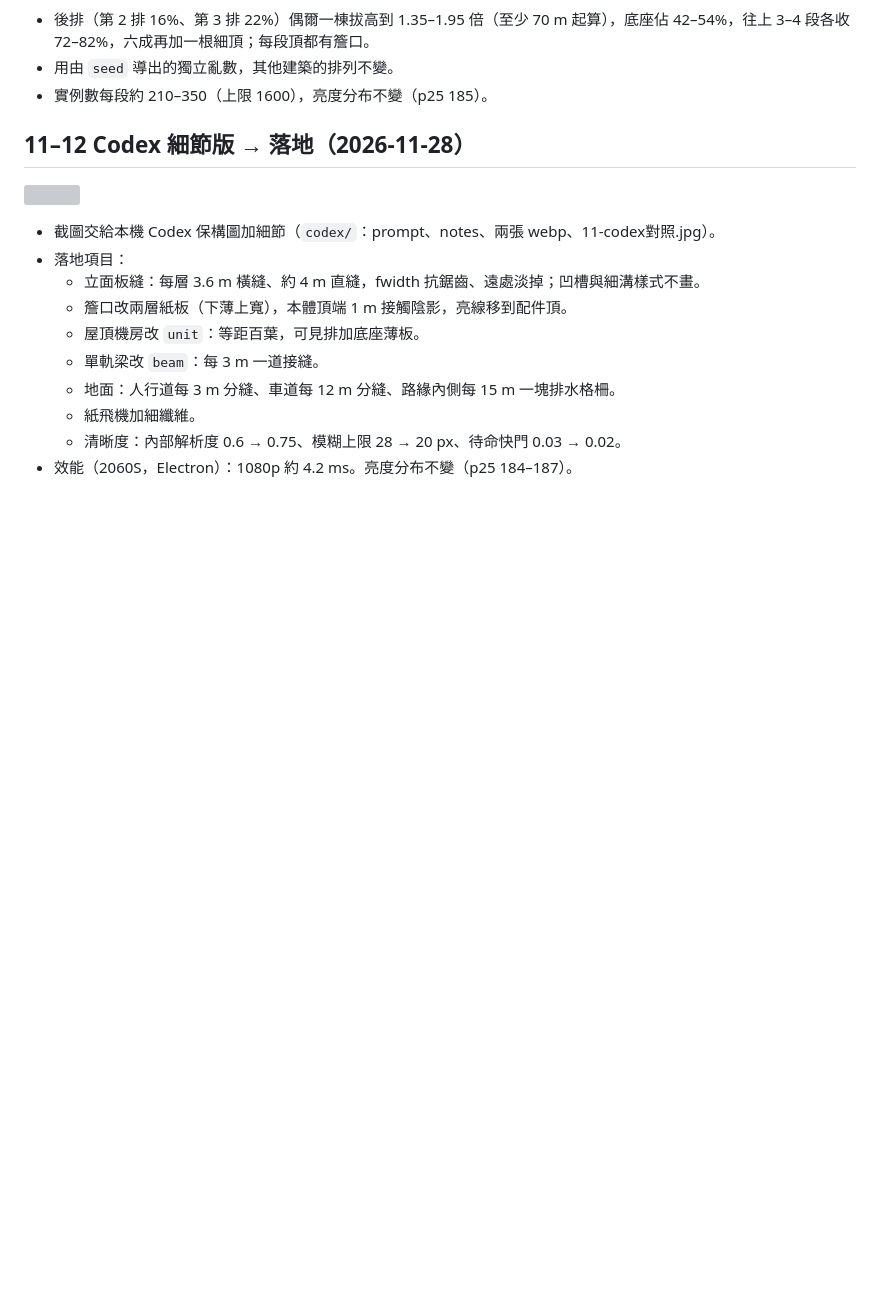
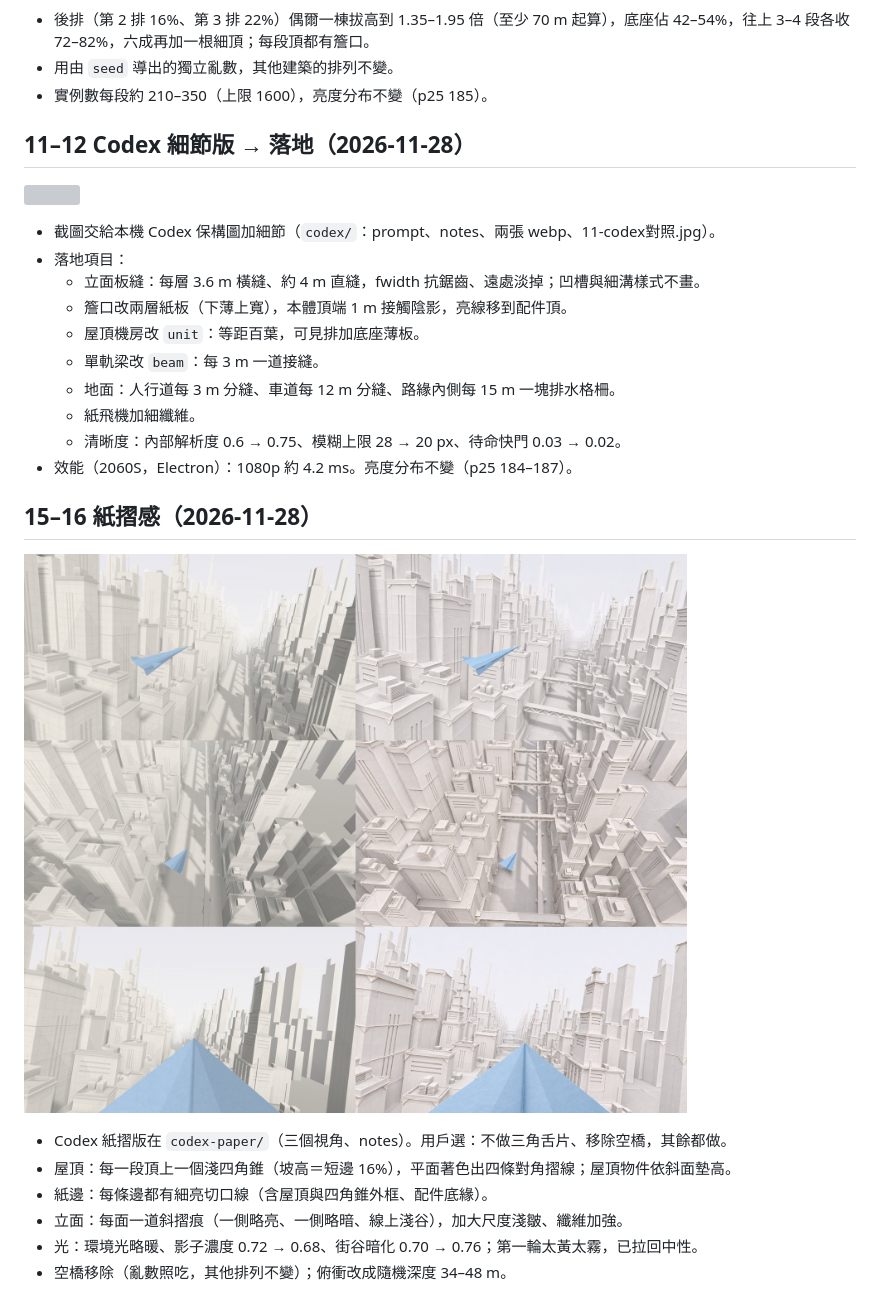
Before and after one commit to youllook/VibingWrapper, a Markdown page: docs/paper-plane/08-細節比對.md, the part around the change. Drawn GitHub-style; pictures changed too: docs/paper-plane/16-紙摺落地.jpg (added); blank space fills up the shorter version; grey boxes are pictures that could not be loaded.

```diff
--- a/docs/paper-plane/08-細節比對.md
+++ b/docs/paper-plane/08-細節比對.md
@@ -52,3 +52,14 @@
   - 紙飛機加細纖維。
   - 清晰度：內部解析度 0.6 → 0.75、模糊上限 28 → 20 px、待命快門 0.03 → 0.02。
 - 效能（2060S，Electron）：1080p 約 4.2 ms。亮度分布不變（p25 184–187）。
+
+## 15–16 紙摺感（2026-11-28）
+
+![](16-紙摺落地.jpg)
+
+- Codex 紙摺版在 `codex-paper/`（三個視角、notes）。用戶選：不做三角舌片、移除空橋，其餘都做。
+- 屋頂：每一段頂上一個淺四角錐（坡高＝短邊 16%），平面著色出四條對角摺線；屋頂物件依斜面墊高。
+- 紙邊：每條邊都有細亮切口線（含屋頂與四角錐外框、配件底緣）。
+- 立面：每面一道斜摺痕（一側略亮、一側略暗、線上淺谷），加大尺度淺皺、纖維加強。
+- 光：環境光略暖、影子濃度 0.72 → 0.68、街谷暗化 0.70 → 0.76；第一輪太黃太霧，已拉回中性。
+- 空橋移除（亂數照吃，其他排列不變）；俯衝改成隨機深度 34–48 m。
```
Also changed, not shown: docs/paper-plane/codex-paper/15-紙摺對照.jpg (added), docs/paper-plane/codex-paper/crop1.jpg (added), 8 other files.
